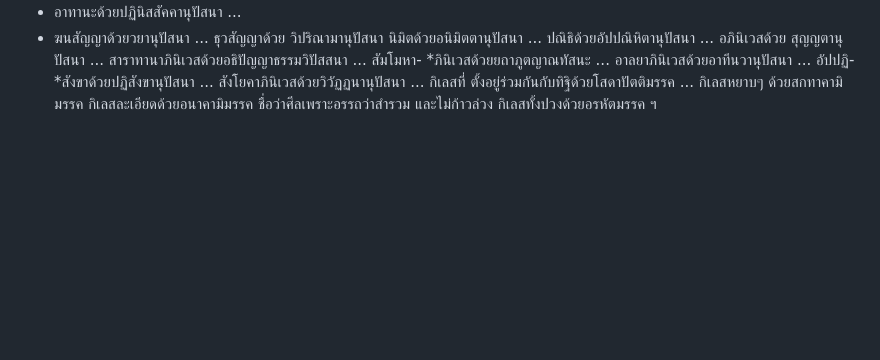
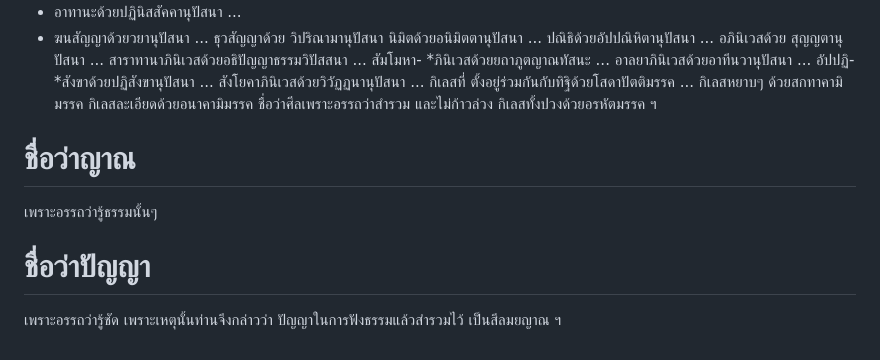
Before and after one commit to Kietpawpan/Buddha, a Markdown page: README.md, the part around the change. GitHub-like rendering; blank space fills up the shorter version.

```diff
--- a/README.md
+++ b/README.md
@@ -71,3 +71,10 @@
 ตั้งอยู่ร่วมกันกับทิฐิด้วยโสดาปัตติมรรค ... กิเลสหยาบๆ ด้วยสกทาคามิมรรค
 กิเลสละเอียดด้วยอนาคามิมรรค ชื่อว่าศีลเพราะอรรถว่าสำรวม และไม่ก้าวล่วง
 กิเลสทั้งปวงด้วยอรหัตมรรค ฯ
+
+# ชื่อว่าญาณ
+เพราะอรรถว่ารู้ธรรมนั้นๆ
+
+# ชื่อว่าปัญญา
+เพราะอรรถว่ารู้ชัด เพราะเหตุนั้นท่านจึงกล่าวว่า
+ปัญญาในการฟังธรรมแล้วสำรวมไว้ เป็นสีลมยญาณ ฯ
```
